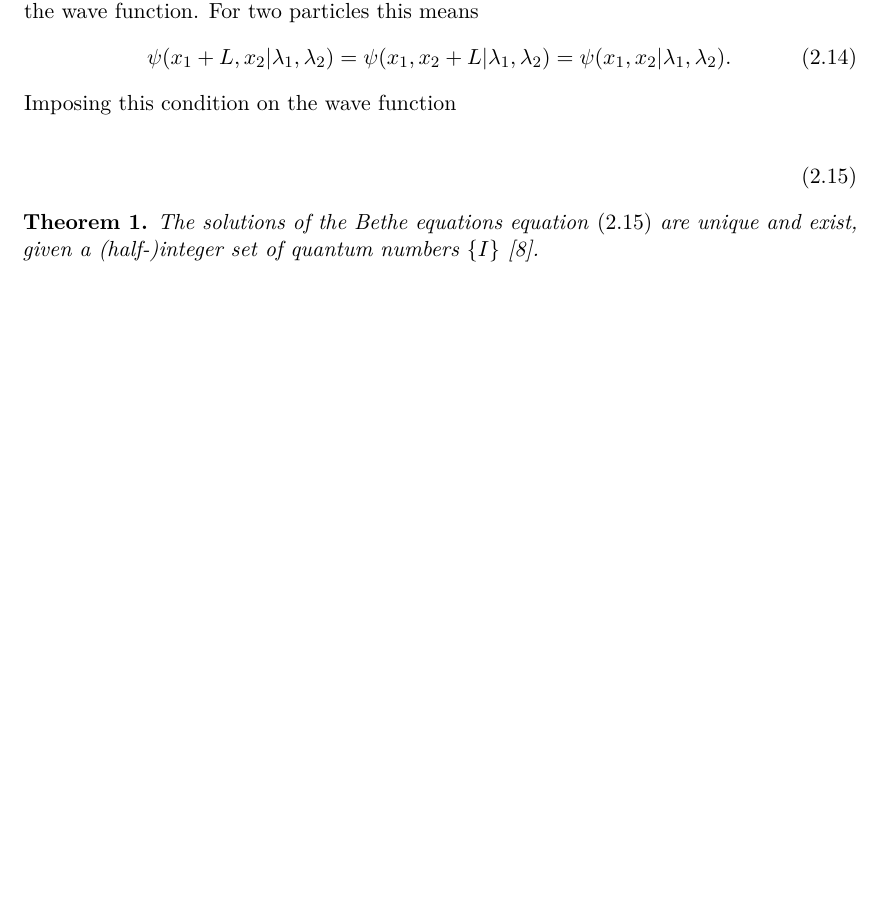
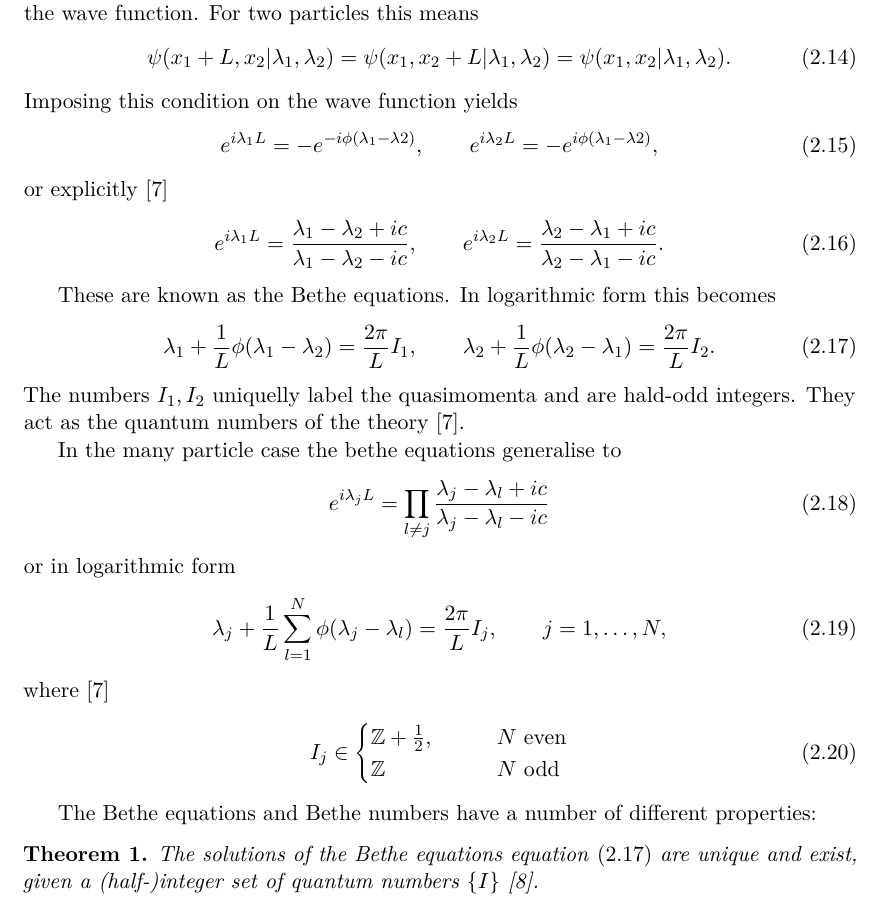
Before and after one commit to teunzwart/master_thesis, a LaTeX thesis (masterthesis.tex): part of page 8 of 22, cut so that both start at the same text, the shorter picture padded with empty space. Compiled offline with pdfLaTeX.

Commit message:
Add part on qauntization and Bethe equations

```diff
--- a/masterthesis.tex
+++ b/masterthesis.tex
@@ -202,10 +202,41 @@ For two particles this means
 \begin{align}
 	\psi(x_1+L,x_2|\lambda_1,\lambda_2) = \psi(x_1,x_2+L|\lambda_1,\lambda_2) = \psi(x_1,x_2|\lambda_1,\lambda_2).
 \end{align}
-Imposing this condition on the wave function
+Imposing this condition on the wave function yields
+\begin{align}
+  e^{i\lambda_1L} = - e^{-i\phi(\lambda_1 - \lambda2)}, \qquad e^{i\lambda_2L} = - e^{i\phi(\lambda_1 - \lambda2)},
+\end{align}
+or explicitly \cite{tofind}
+\begin{align}
+  e^{i\lambda_1L} = \frac{\lambda_1-\lambda_2 + ic}{\lambda_1-\lambda_2-ic}, \qquad e^{i\lambda_2L} = \frac{\lambda_2-\lambda_1 + ic}{\lambda_2-\lambda_1-ic}.
+\end{align}
 
+These are known as the Bethe equations.
+In logarithmic form this becomes
 \begin{align}\label{eq:bethe_equations}
+  \lambda_1 + \frac{1}{L} \phi(\lambda_1-\lambda_2) = \frac{2\pi}{L} I_1, \qquad \lambda_2 + \frac{1}{L} \phi(\lambda_2-\lambda_1) = \frac{2\pi}{L} I_2.
 \end{align}
+The numbers \(I_1, I_2\) uniquelly label the quasimomenta and are hald-odd integers.
+They act as the quantum numbers of the theory \cite{tofind}.
+
+In the many particle case the bethe equations generalise to
+\begin{equation}
+  e^{i\lambda_jL} = \prod_{l\neq j} \frac{\lambda_j-\lambda_l + ic}{\lambda_j - \lambda_l - ic}
+\end{equation}
+or in logarithmic form
+\begin{align}
+  \lambda_j + \frac{1}{L} \sum_{l=1}^N \phi(\lambda_j - \lambda_l) = \frac{2\pi}{L}I_j, \qquad j = 1,\ldots,N,
+\end{align}
+where \cite{tofind}
+\begin{align}
+I_j \in
+\begin{cases}
+  \mathbb{Z} + \frac{1}{2}, \qquad &N \textrm{ even}\\
+  \mathbb{Z}  &N \textrm{ odd}
+\end{cases}
+\end{align}
+
+The Bethe equations and Bethe numbers have a number of different properties:
 
 \begin{theorem}
 \begin{sloppypar}
```
